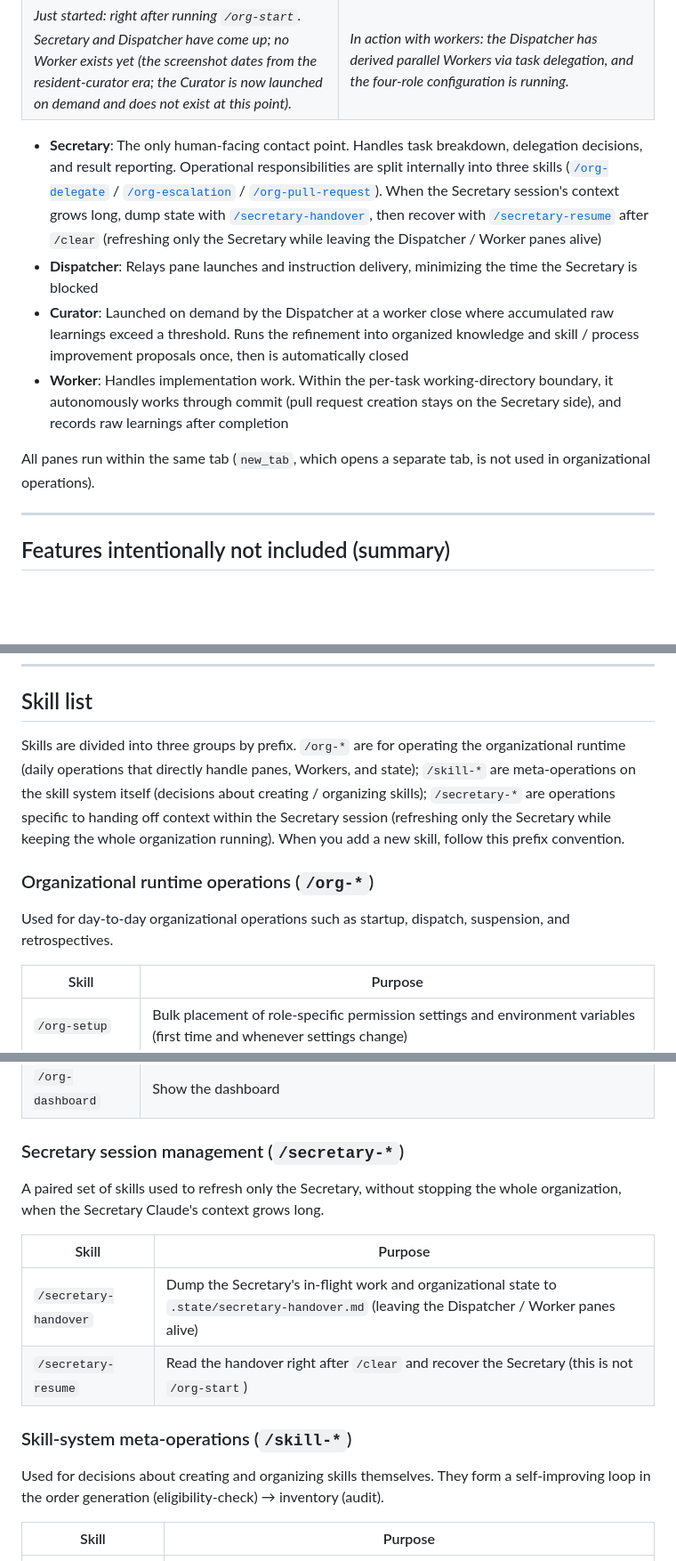
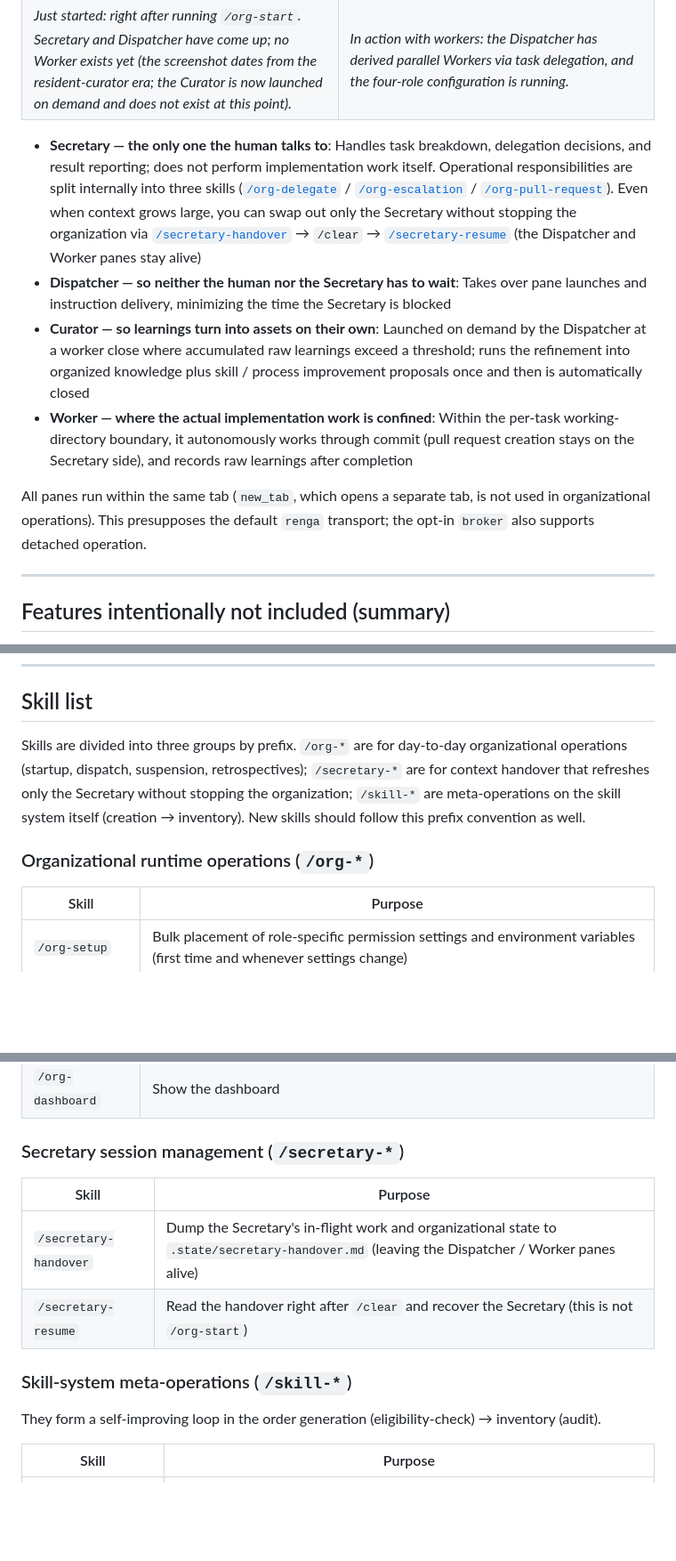
Before and after one commit to suisya-systems/claude-org, a Markdown page: README.md, 3 parts joined by grey strips. Shown at 89% size. GitHub-like rendering; blank space fills up the shorter version.

Commit message:
translate(auto-mirror): ja#541 - docs: polish ja README lower half - benefit-first roles + transport-duality notes (Refs #515)

```diff
--- a/README.md
+++ b/README.md
@@ -152,12 +152,12 @@ flowchart TB
   </tr>
 </table>
 
-- **Secretary**: The only human-facing contact point. Handles task breakdown, delegation decisions, and result reporting. Operational responsibilities are split internally into three skills ([`/org-delegate`](.claude/skills/org-delegate/SKILL.md) / [`/org-escalation`](.claude/skills/org-escalation/SKILL.md) / [`/org-pull-request`](.claude/skills/org-pull-request/SKILL.md)). When the Secretary session's context grows long, dump state with [`/secretary-handover`](.claude/skills/secretary-handover/SKILL.md), then recover with [`/secretary-resume`](.claude/skills/secretary-resume/SKILL.md) after `/clear` (refreshing only the Secretary while leaving the Dispatcher / Worker panes alive)
-- **Dispatcher**: Relays pane launches and instruction delivery, minimizing the time the Secretary is blocked
-- **Curator**: Launched on demand by the Dispatcher at a worker close where accumulated raw learnings exceed a threshold. Runs the refinement into organized knowledge and skill / process improvement proposals once, then is automatically closed
-- **Worker**: Handles implementation work. Within the per-task working-directory boundary, it autonomously works through commit (pull request creation stays on the Secretary side), and records raw learnings after completion
+- **Secretary — the only one the human talks to**: Handles task breakdown, delegation decisions, and result reporting; does not perform implementation work itself. Operational responsibilities are split internally into three skills ([`/org-delegate`](.claude/skills/org-delegate/SKILL.md) / [`/org-escalation`](.claude/skills/org-escalation/SKILL.md) / [`/org-pull-request`](.claude/skills/org-pull-request/SKILL.md)). Even when context grows large, you can swap out only the Secretary without stopping the organization via [`/secretary-handover`](.claude/skills/secretary-handover/SKILL.md) → `/clear` → [`/secretary-resume`](.claude/skills/secretary-resume/SKILL.md) (the Dispatcher and Worker panes stay alive)
+- **Dispatcher — so neither the human nor the Secretary has to wait**: Takes over pane launches and instruction delivery, minimizing the time the Secretary is blocked
+- **Curator — so learnings turn into assets on their own**: Launched on demand by the Dispatcher at a worker close where accumulated raw learnings exceed a threshold; runs the refinement into organized knowledge plus skill / process improvement proposals once and then is automatically closed
+- **Worker — where the actual implementation work is confined**: Within the per-task working-directory boundary, it autonomously works through commit (pull request creation stays on the Secretary side), and records raw learnings after completion
 
-All panes run within the same tab (`new_tab`, which opens a separate tab, is not used in organizational operations).
+All panes run within the same tab (`new_tab`, which opens a separate tab, is not used in organizational operations). This presupposes the default `renga` transport; the opt-in `broker` also supports detached operation.
 
 ---
 
@@ -177,11 +177,9 @@ For details, the remaining seven items (PTY layer / cross-`--add-dir` / HTTP exp
 
 ## Skill list
 
-Skills are divided into three groups by prefix. `/org-*` are for operating the organizational runtime (daily operations that directly handle panes, Workers, and state); `/skill-*` are meta-operations on the skill system itself (decisions about creating / organizing skills); `/secretary-*` are operations specific to handing off context within the Secretary session (refreshing only the Secretary while keeping the whole organization running). When you add a new skill, follow this prefix convention.
+Skills are divided into three groups by prefix. `/org-*` are for day-to-day organizational operations (startup, dispatch, suspension, retrospectives); `/secretary-*` are for context handover that refreshes only the Secretary without stopping the organization; `/skill-*` are meta-operations on the skill system itself (creation → inventory). New skills should follow this prefix convention as well.
 
 ### Organizational runtime operations (`/org-*`)
-
-Used for day-to-day organizational operations such as startup, dispatch, suspension, and retrospectives.
 
 | Skill | Purpose |
 |---|---|
@@ -198,8 +196,6 @@ Used for day-to-day organizational operations such as startup, dispatch, suspens
 
 ### Secretary session management (`/secretary-*`)
 
-A paired set of skills used to refresh only the Secretary, without stopping the whole organization, when the Secretary Claude's context grows long.
-
 | Skill | Purpose |
 |---|---|
 | `/secretary-handover` | Dump the Secretary's in-flight work and organizational state to `.state/secretary-handover.md` (leaving the Dispatcher / Worker panes alive) |
@@ -207,7 +203,7 @@ A paired set of skills used to refresh only the Secretary, without stopping the
 
 ### Skill-system meta-operations (`/skill-*`)
 
-Used for decisions about creating and organizing skills themselves. They form a self-improving loop in the order generation (eligibility-check) → inventory (audit).
+They form a self-improving loop in the order generation (eligibility-check) → inventory (audit).
 
 | Skill | Purpose |
 |---|---|
```
Also changed, not shown: other parts of README.md (+1 -1 lines).
